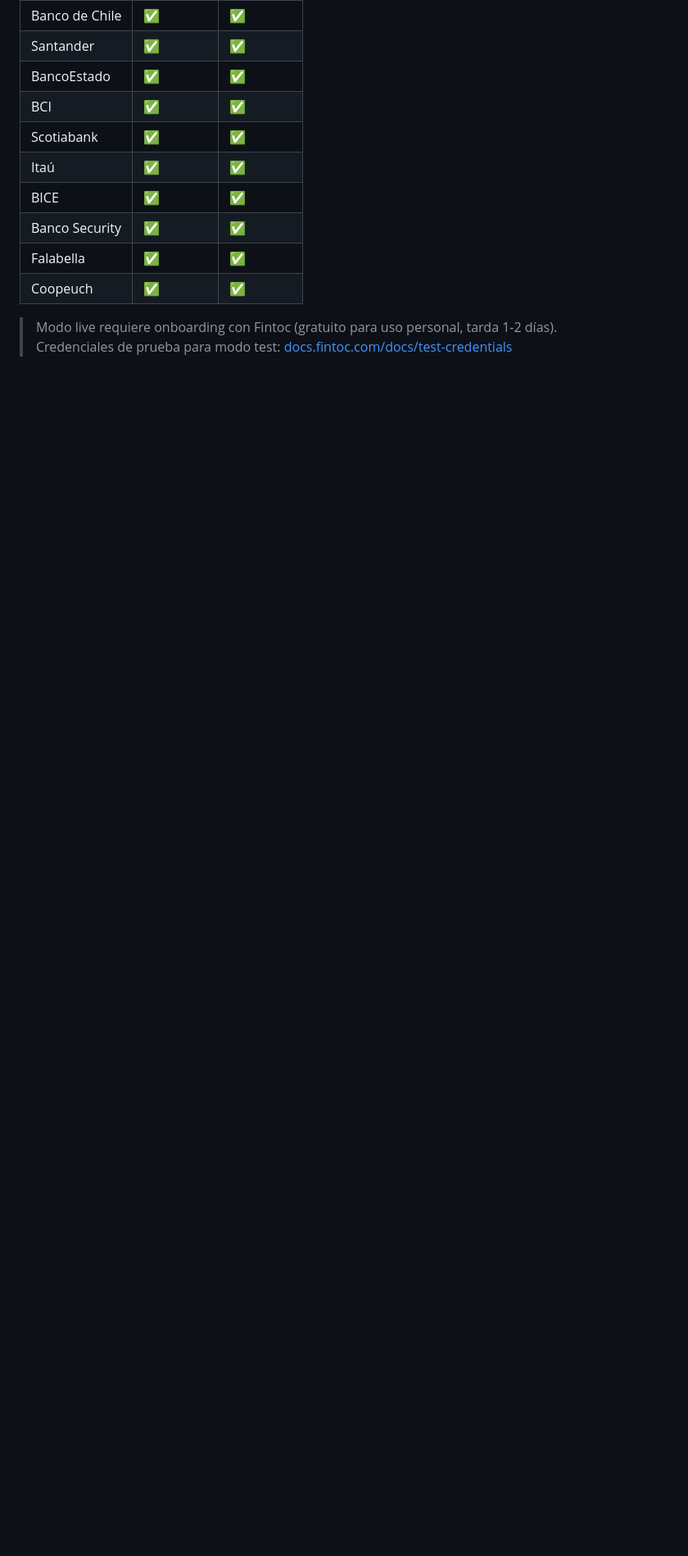
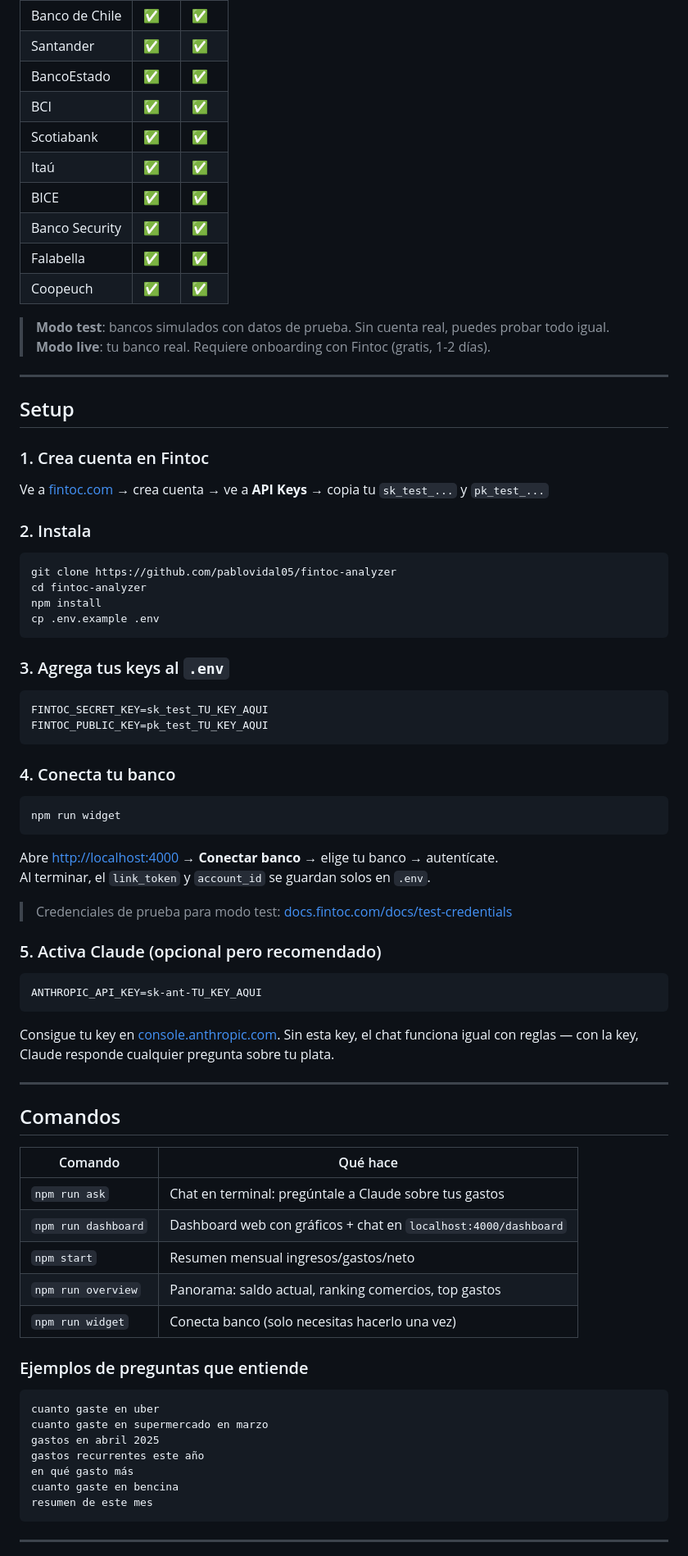
Before and after one commit to pablovidal05/fintoc-analyzer, a Markdown page: README.md, the part around one of its changes. Shown at 82% size. Drawn GitHub-style; blank space fills up the shorter version.

````diff
--- a/README.md
+++ b/README.md
@@ -127,5 +48,75 @@ FINTOC_AI_MODEL=claude-haiku-4-5-20251001
 | Falabella | ✅ | ✅ |
 | Coopeuch | ✅ | ✅ |
 
-> Modo live requiere onboarding con Fintoc (gratuito para uso personal, tarda 1-2 días).
+> **Modo test**: bancos simulados con datos de prueba. Sin cuenta real, puedes probar todo igual.
+> **Modo live**: tu banco real. Requiere onboarding con Fintoc (gratis, 1-2 días).
+
+---
+
+## Setup
+
+### 1. Crea cuenta en Fintoc
+
+Ve a [fintoc.com](https://fintoc.com) → crea cuenta → ve a **API Keys** → copia tu `sk_test_...` y `pk_test_...`
+
+### 2. Instala
+
+```bash
+git clone https://github.com/pablovidal05/fintoc-analyzer
+cd fintoc-analyzer
+npm install
+cp .env.example .env
+```
+
+### 3. Agrega tus keys al `.env`
+
+```env
+FINTOC_SECRET_KEY=sk_test_TU_KEY_AQUI
+FINTOC_PUBLIC_KEY=pk_test_TU_KEY_AQUI
+```
+
+### 4. Conecta tu banco
+
+```bash
+npm run widget
+```
+
+Abre [http://localhost:4000](http://localhost:4000) → **Conectar banco** → elige tu banco → autentícate.
+Al terminar, el `link_token` y `account_id` se guardan solos en `.env`.
+
 > Credenciales de prueba para modo test: [docs.fintoc.com/docs/test-credentials](https://docs.fintoc.com/docs/test-credentials)
+
+### 5. Activa Claude (opcional pero recomendado)
+
+```env
+ANTHROPIC_API_KEY=sk-ant-TU_KEY_AQUI
+```
+
+Consigue tu key en [console.anthropic.com](https://console.anthropic.com). Sin esta key, el chat funciona igual con reglas — con la key, Claude responde cualquier pregunta sobre tu plata.
+
+---
+
+## Comandos
+
+| Comando | Qué hace |
+|---|---|
+| `npm run ask` | Chat en terminal: pregúntale a Claude sobre tus gastos |
+| `npm run dashboard` | Dashboard web con gráficos + chat en `localhost:4000/dashboard` |
+| `npm start` | Resumen mensual ingresos/gastos/neto |
+| `npm run overview` | Panorama: saldo actual, ranking comercios, top gastos |
+| `npm run widget` | Conecta banco (solo necesitas hacerlo una vez) |
+
+### Ejemplos de preguntas que entiende
+
+```
+cuanto gaste en uber
+cuanto gaste en supermercado en marzo
+gastos en abril 2025
+gastos recurrentes este año
+en qué gasto más
+cuanto gaste en bencina
+resumen de este mes
+```
+
+---
+
````
Also changed, not shown: other parts of README.md (+66 -103 lines).
